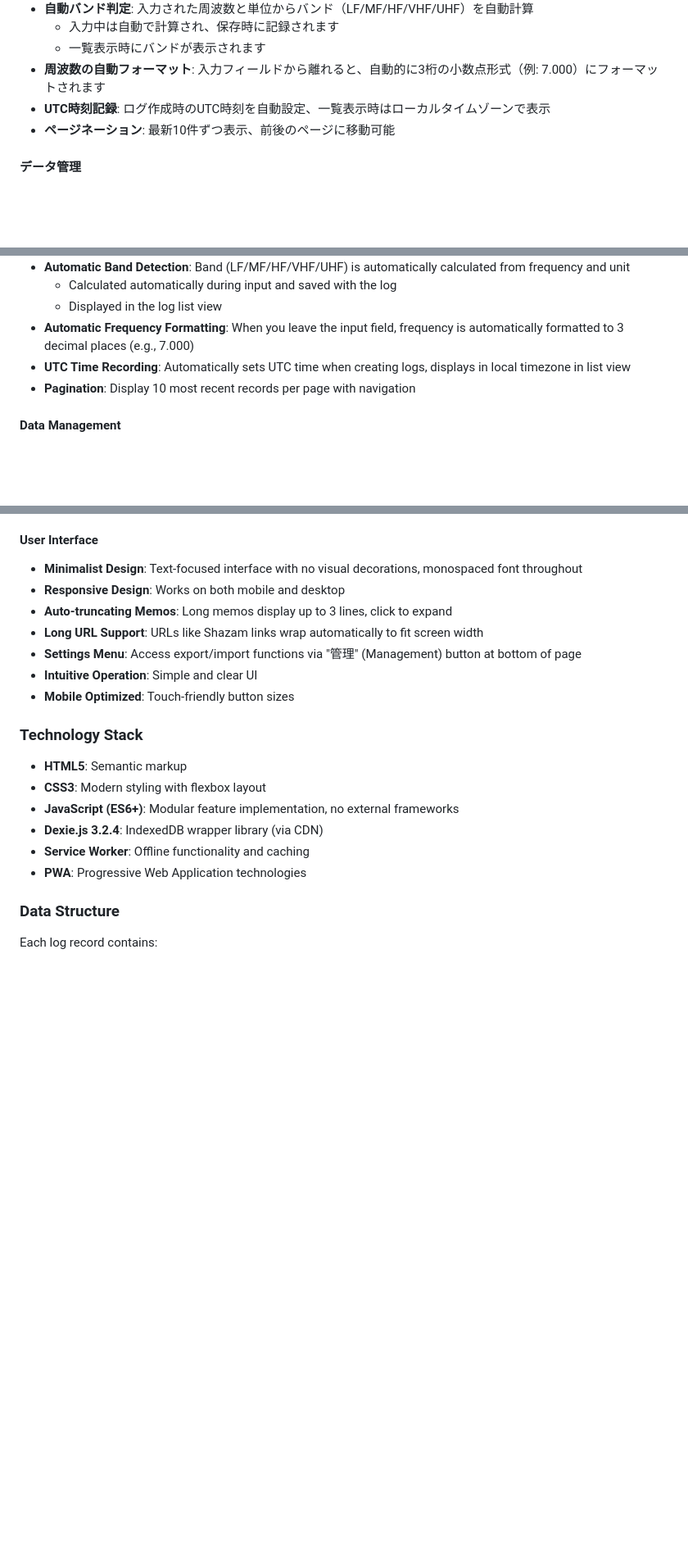
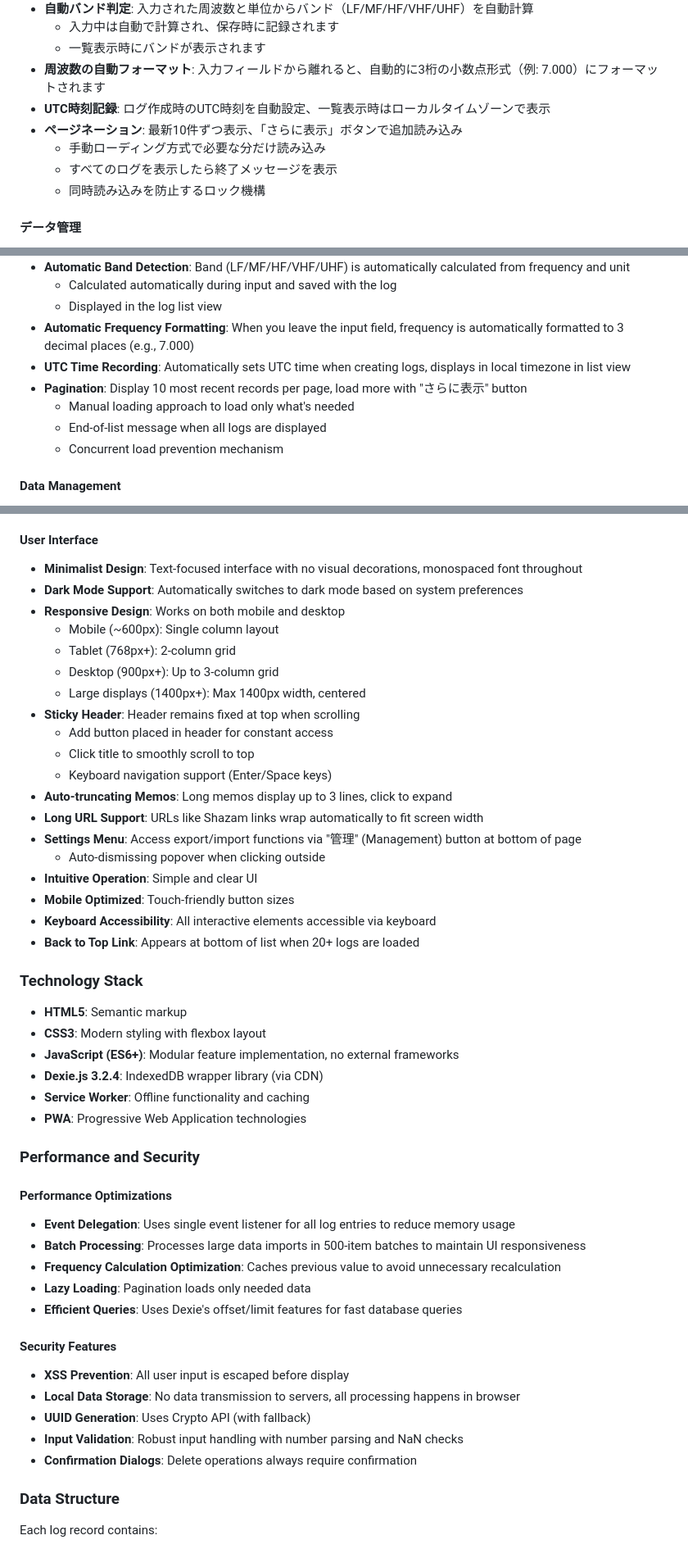
Before and after one commit to nelforzo/radio-memo, a Markdown page: README.md, 3 parts joined by grey strips. Shown at 82% size. Drawn GitHub-style; blank space fills up the shorter version.

```diff
--- a/README.md
+++ b/README.md
@@ -27,7 +27,10 @@
   - 一覧表示時にバンドが表示されます
 - **周波数の自動フォーマット**: 入力フィールドから離れると、自動的に3桁の小数点形式（例: 7.000）にフォーマットされます
 - **UTC時刻記録**: ログ作成時のUTC時刻を自動設定、一覧表示時はローカルタイムゾーンで表示
-- **ページネーション**: 最新10件ずつ表示、前後のページに移動可能
+- **ページネーション**: 最新10件ずつ表示、「さらに表示」ボタンで追加読み込み
+  - 手動ローディング方式で必要な分だけ読み込み
+  - すべてのログを表示したら終了メッセージを表示
+  - 同時読み込みを防止するロック機構
 
 #### データ管理
 - **データストレージ**: IndexedDB（Dexie.js使用）でローカルに保存
@@ -270,7 +303,10 @@ As my understanding as an operator deepens, features may be added, modified, or
   - Displayed in the log list view
 - **Automatic Frequency Formatting**: When you leave the input field, frequency is automatically formatted to 3 decimal places (e.g., 7.000)
 - **UTC Time Recording**: Automatically sets UTC time when creating logs, displays in local timezone in list view
-- **Pagination**: Display 10 most recent records per page with navigation
+- **Pagination**: Display 10 most recent records per page, load more with "さらに表示" button
+  - Manual loading approach to load only what's needed
+  - End-of-list message when all logs are displayed
+  - Concurrent load prevention mechanism
 
 #### Data Management
 - **Data Storage**: Stored locally using IndexedDB (via Dexie.js)
@@ -302,12 +340,24 @@ As my understanding as an operator deepens, features may be added, modified, or
 
 #### User Interface
 - **Minimalist Design**: Text-focused interface with no visual decorations, monospaced font throughout
+- **Dark Mode Support**: Automatically switches to dark mode based on system preferences
 - **Responsive Design**: Works on both mobile and desktop
+  - Mobile (~600px): Single column layout
+  - Tablet (768px+): 2-column grid
+  - Desktop (900px+): Up to 3-column grid
+  - Large displays (1400px+): Max 1400px width, centered
+- **Sticky Header**: Header remains fixed at top when scrolling
+  - Add button placed in header for constant access
+  - Click title to smoothly scroll to top
+  - Keyboard navigation support (Enter/Space keys)
 - **Auto-truncating Memos**: Long memos display up to 3 lines, click to expand
 - **Long URL Support**: URLs like Shazam links wrap automatically to fit screen width
 - **Settings Menu**: Access export/import functions via "管理" (Management) button at bottom of page
+  - Auto-dismissing popover when clicking outside
 - **Intuitive Operation**: Simple and clear UI
 - **Mobile Optimized**: Touch-friendly button sizes
+- **Keyboard Accessibility**: All interactive elements accessible via keyboard
+- **Back to Top Link**: Appears at bottom of list when 20+ logs are loaded
 
 ### Technology Stack
 
@@ -317,6 +367,22 @@ As my understanding as an operator deepens, features may be added, modified, or
 - **Dexie.js 3.2.4**: IndexedDB wrapper library (via CDN)
 - **Service Worker**: Offline functionality and caching
 - **PWA**: Progressive Web Application technologies
+
+### Performance and Security
+
+#### Performance Optimizations
+- **Event Delegation**: Uses single event listener for all log entries to reduce memory usage
+- **Batch Processing**: Processes large data imports in 500-item batches to maintain UI responsiveness
+- **Frequency Calculation Optimization**: Caches previous value to avoid unnecessary recalculation
+- **Lazy Loading**: Pagination loads only needed data
+- **Efficient Queries**: Uses Dexie's offset/limit features for fast database queries
+
+#### Security Features
+- **XSS Prevention**: All user input is escaped before display
+- **Local Data Storage**: No data transmission to servers, all processing happens in browser
+- **UUID Generation**: Uses Crypto API (with fallback)
+- **Input Validation**: Robust input handling with number parsing and NaN checks
+- **Confirmation Dialogs**: Delete operations always require confirmation
 
 ### Data Structure
 
```
Also changed, not shown: other parts of README.md (+42 -0 lines).
